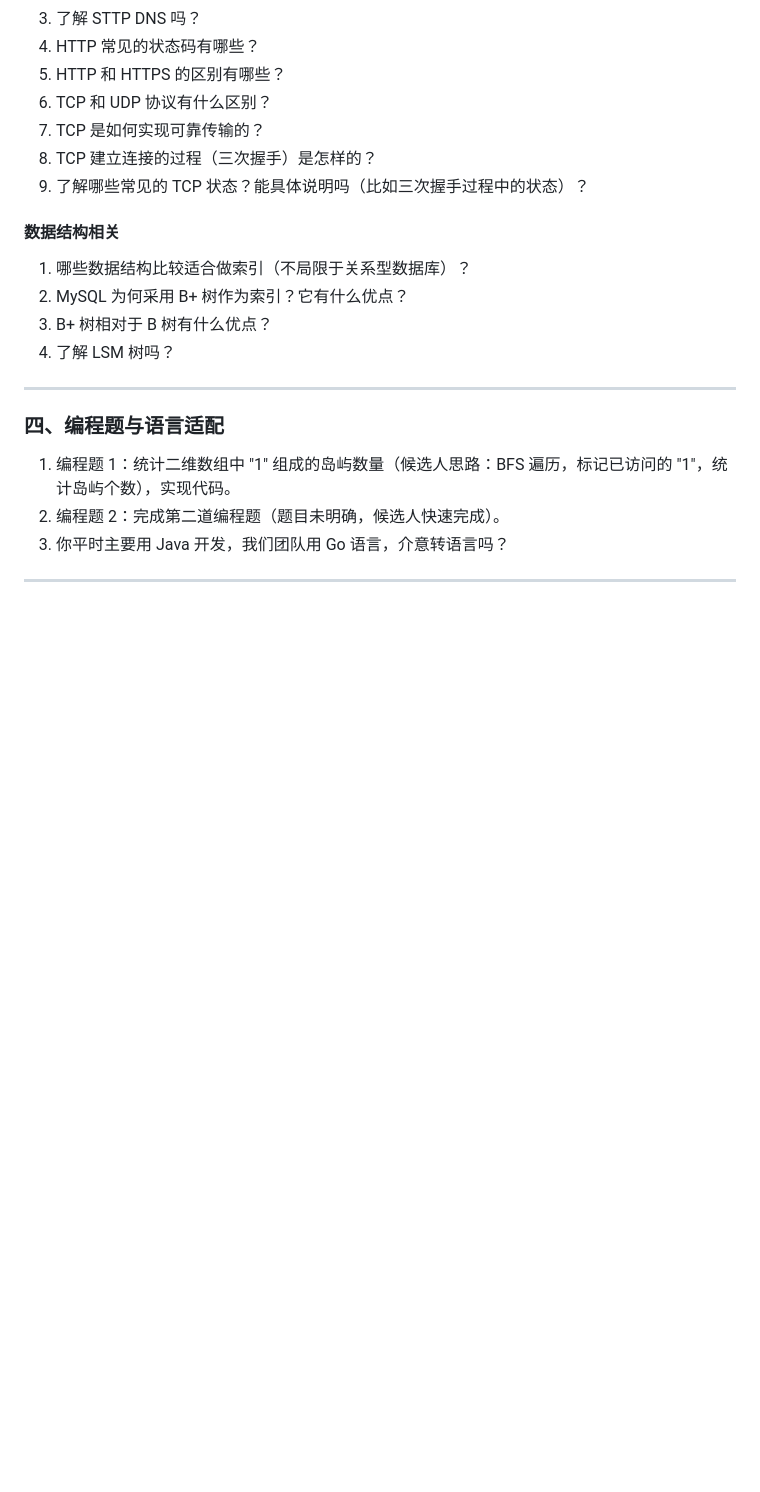
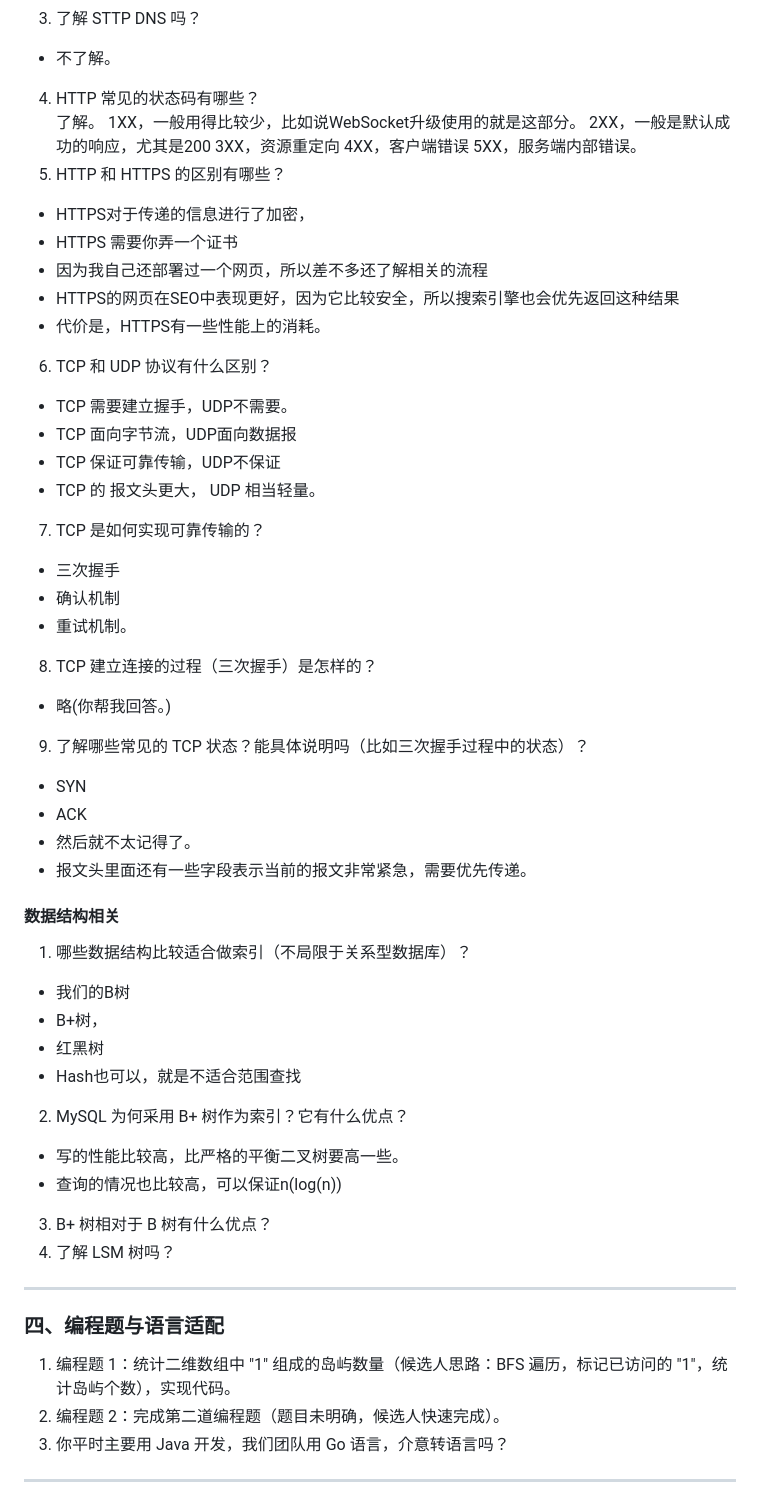
Before and after one commit to su-xiao-min/Obsidian, a Markdown page: 实习投递/面试题/字节面试题02.md, the part around one of its changes. GitHub-like rendering; blank space fills up the shorter version.

```diff
--- a/实习投递/面试题/字节面试题02.md
+++ b/实习投递/面试题/字节面试题02.md
@@ -54,15 +91,45 @@
 3. 了解 STTP DNS 吗？
+  - 不了解。
 4. HTTP 常见的状态码有哪些？
+  了解。
+  1XX，一般用得比较少，比如说WebSocket升级使用的就是这部分。
+  2XX，一般是默认成功的响应，尤其是200
+  3XX，资源重定向
+  4XX，客户端错误
+  5XX，服务端内部错误。
 5. HTTP 和 HTTPS 的区别有哪些？
+  - HTTPS对于传递的信息进行了加密，
+  - HTTPS 需要你弄一个证书
+  - 因为我自己还部署过一个网页，所以差不多还了解相关的流程
+  - HTTPS的网页在SEO中表现更好，因为它比较安全，所以搜索引擎也会优先返回这种结果
+  - 代价是，HTTPS有一些性能上的消耗。
 6. TCP 和 UDP 协议有什么区别？
+  - TCP 需要建立握手，UDP不需要。
+  - TCP 面向字节流，UDP面向数据报
+  - TCP 保证可靠传输，UDP不保证
+  - TCP 的 报文头更大， UDP 相当轻量。
 7. TCP 是如何实现可靠传输的？
+  - 三次握手
+  - 确认机制
+  - 重试机制。
 8. TCP 建立连接的过程（三次握手）是怎样的？
+  - 略(你帮我回答。)
 9. 了解哪些常见的 TCP 状态？能具体说明吗（比如三次握手过程中的状态）？
+  - SYN
+  - ACK
+  - 然后就不太记得了。
+  - 报文头里面还有一些字段表示当前的报文非常紧急，需要优先传递。
 
 #### 数据结构相关
 
 1. 哪些数据结构比较适合做索引（不局限于关系型数据库）？
+  - 我们的B树
+  - B+树，
+  - 红黑树
+  - Hash也可以，就是不适合范围查找
 2. MySQL 为何采用 B+ 树作为索引？它有什么优点？
+  - 写的性能比较高，比严格的平衡二叉树要高一些。
+  - 查询的情况也比较高，可以保证n(log(n))
 3. B+ 树相对于 B 树有什么优点？
 4. 了解 LSM 树吗？
 
```
Also changed, not shown: other parts of 实习投递/面试题/字节面试题02.md (+37 -0 lines).
